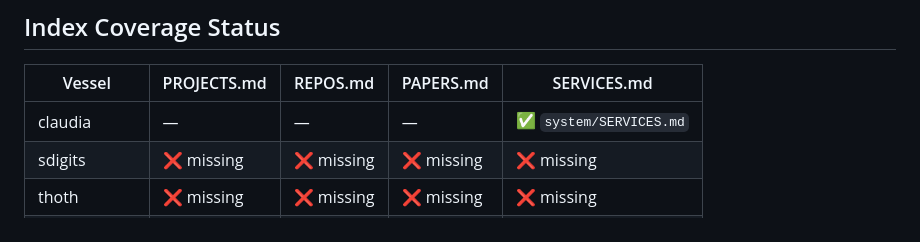
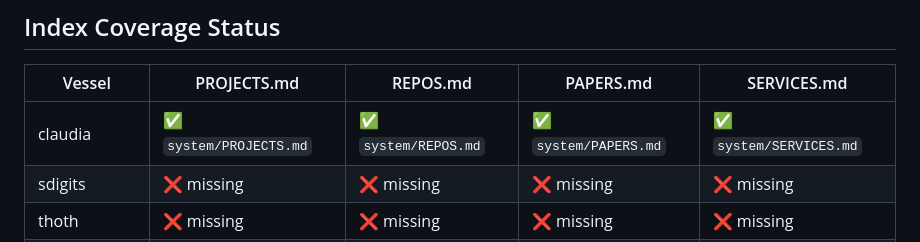
Before and after one commit to SteveDigital-Dev/The-Nexus, a Markdown page: indexes/VESSELS.md, the part around the change. Rendered like a GitHub page.

Commit message:
chore: mark claudia indexes complete in coverage table
Co-Authored-By: Claude Sonnet 4.6 <noreply@anthropic.com>

```diff
--- a/indexes/VESSELS.md
+++ b/indexes/VESSELS.md
@@ -103,7 +103,7 @@
 
 | Vessel | PROJECTS.md | REPOS.md | PAPERS.md | SERVICES.md |
 |--------|------------|---------|----------|------------|
-| claudia | — | — | — | ✅ `system/SERVICES.md` |
+| claudia | ✅ `system/PROJECTS.md` | ✅ `system/REPOS.md` | ✅ `system/PAPERS.md` | ✅ `system/SERVICES.md` |
 | sdigits | ❌ missing | ❌ missing | ❌ missing | ❌ missing |
 | thoth | ❌ missing | ❌ missing | ❌ missing | ❌ missing |
 | nirto5-1 | ❌ missing | ❌ missing | ❌ missing | ❌ missing |
```
